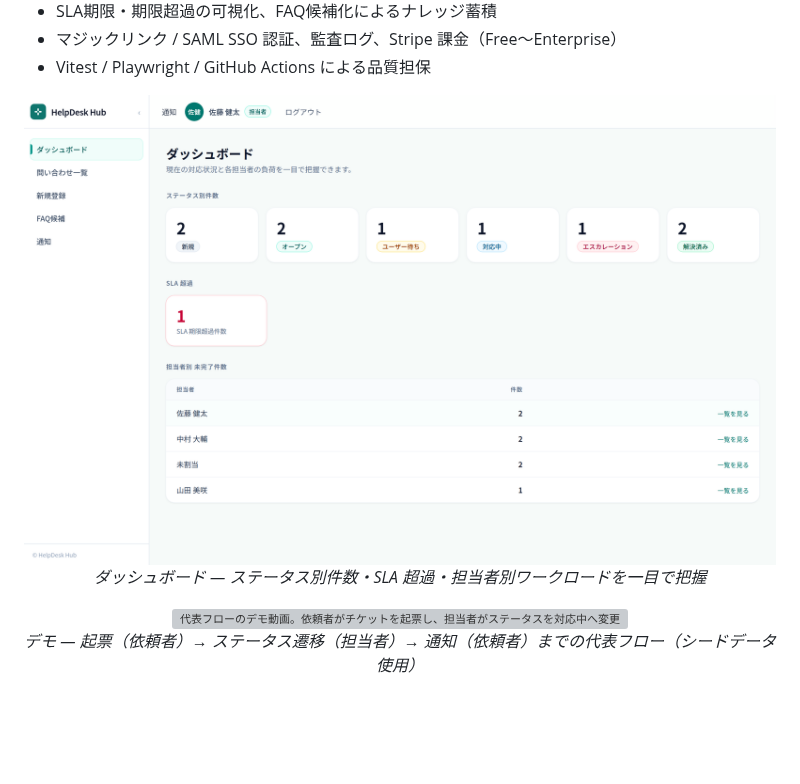
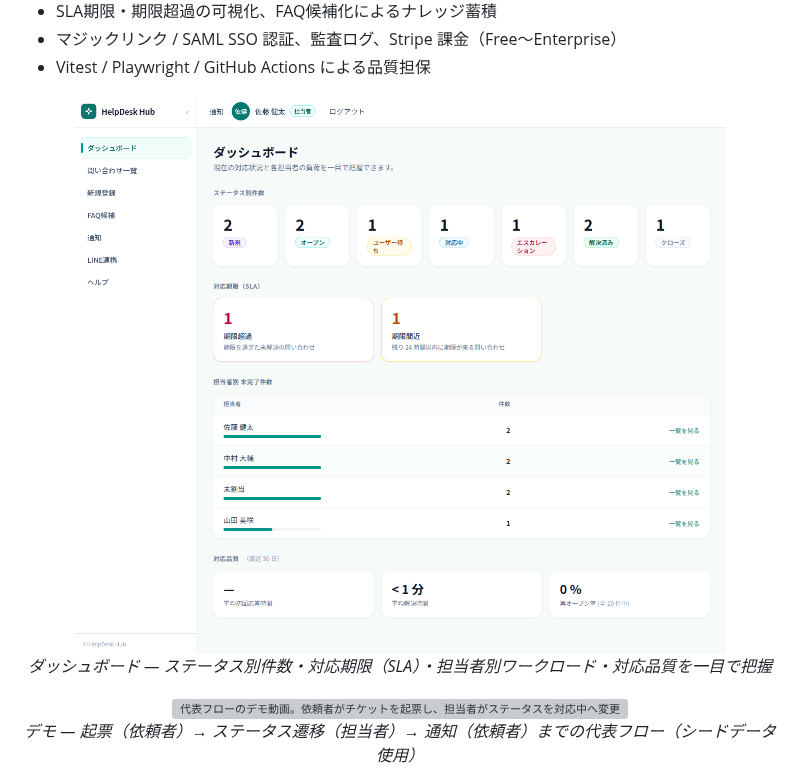
Before and after one commit to izumacha/helpdesk-hub, a Markdown page: README.md, the part around the change. Rendered like a GitHub page; pictures changed too: docs/screenshots/dashboard.png; blank space fills up the shorter version; grey boxes are pictures that could not be loaded.

```diff
--- a/README.md
+++ b/README.md
@@ -17,7 +17,7 @@ HelpDesk Hub は、社内問い合わせの対応漏れ・属人化・SLA遅延
 <p align="center">
   <img src="docs/screenshots/dashboard.png" alt="HelpDesk Hub ダッシュボード画面" width="900" />
   <br />
-  <em>ダッシュボード — ステータス別件数・SLA 超過・担当者別ワークロードを一目で把握</em>
+  <em>ダッシュボード — ステータス別件数・対応期限（SLA）・担当者別ワークロード・対応品質を一目で把握</em>
 </p>
 
 <p align="center">
```
Also changed, not shown: docs/smb-dx-pivot-plan.md (+5 -3 lines), 2 other files.
